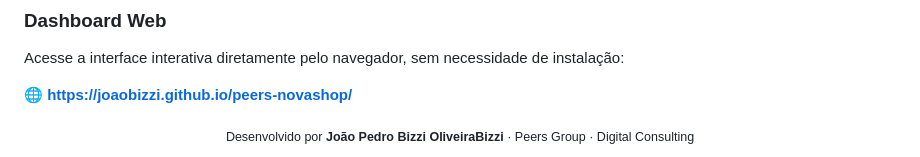
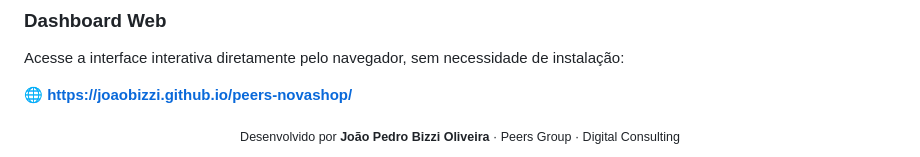
Before and after one commit to joaobizzi/peers-novashop, a Markdown page: README.md, the part around the change. Rendered like a GitHub page.

```diff
--- a/README.md
+++ b/README.md
@@ -234,5 +234,5 @@ Acesse a interface interativa diretamente pelo navegador, sem necessidade de ins
 
 
 <div align="center">
-  <sub>Desenvolvido por <strong>João Pedro Bizzi OliveiraBizzi</strong> · Peers Group · Digital Consulting</sub>
+  <sub>Desenvolvido por <strong>João Pedro Bizzi Oliveira</strong> · Peers Group · Digital Consulting</sub>
 </div>
```
